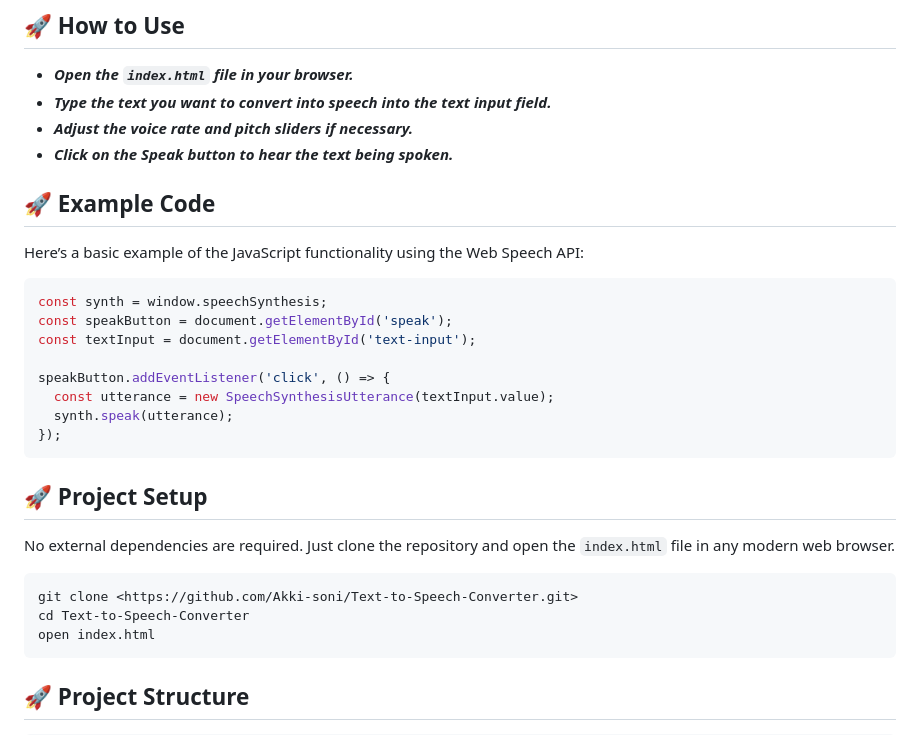
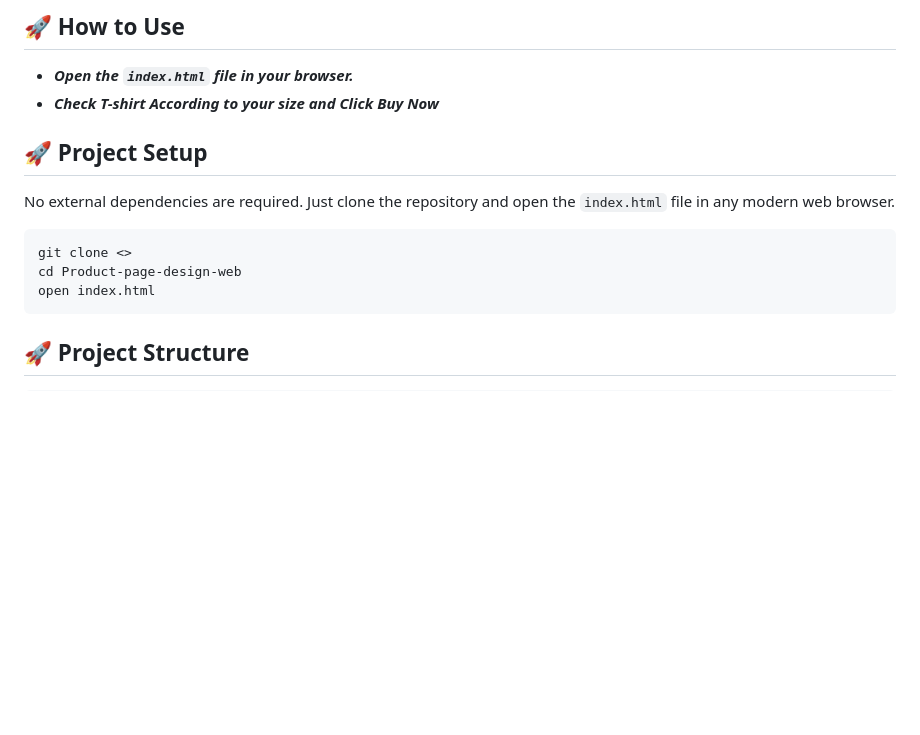
Before and after one commit to Akki-soni/Product-Page-Design-Web, a Markdown page: README.md, the part around the change printed below. Rendered like a GitHub page; blank space fills up the shorter version.

````diff
--- a/README.md
+++ b/README.md
@@ -37,32 +37,15 @@
 ## 🚀 How to Use
 
 - ***Open the `index.html` file in your browser.***
-- ***Type the text you want to convert into speech into the text input field.***
-- ***Adjust the voice rate and pitch sliders if necessary.***
-- ***Click on the **Speak** button to hear the text being spoken.***
-
-## 🚀 Example Code
-
-Here’s a basic example of the JavaScript functionality using the Web Speech API:
-
-```javascript
-const synth = window.speechSynthesis;
-const speakButton = document.getElementById('speak');
-const textInput = document.getElementById('text-input');
-
-speakButton.addEventListener('click', () => {
-  const utterance = new SpeechSynthesisUtterance(textInput.value);
-  synth.speak(utterance);
-});
-```
+- ***Check T-shirt According to your size and Click Buy Now***
 
 ## 🚀 Project Setup
 
 No external dependencies are required. Just clone the repository and open the `index.html` file in any modern web browser.
 
 ```bash
-git clone <https://github.com/Akki-soni/Text-to-Speech-Converter.git>
-cd Text-to-Speech-Converter
+git clone <>
+cd Product-page-design-web
 open index.html
 ```
 
````
Also changed, not shown: other parts of README.md (+1 -1 lines).
